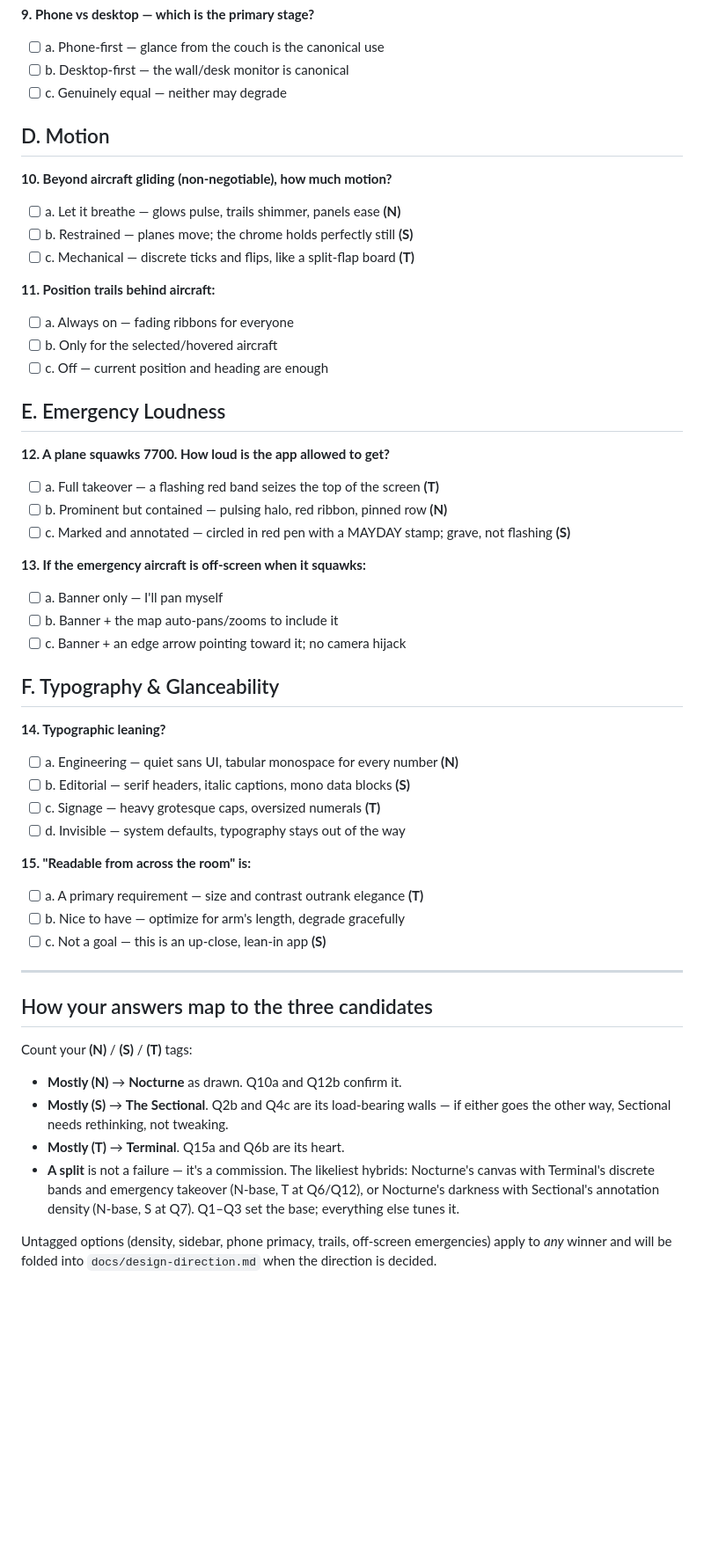
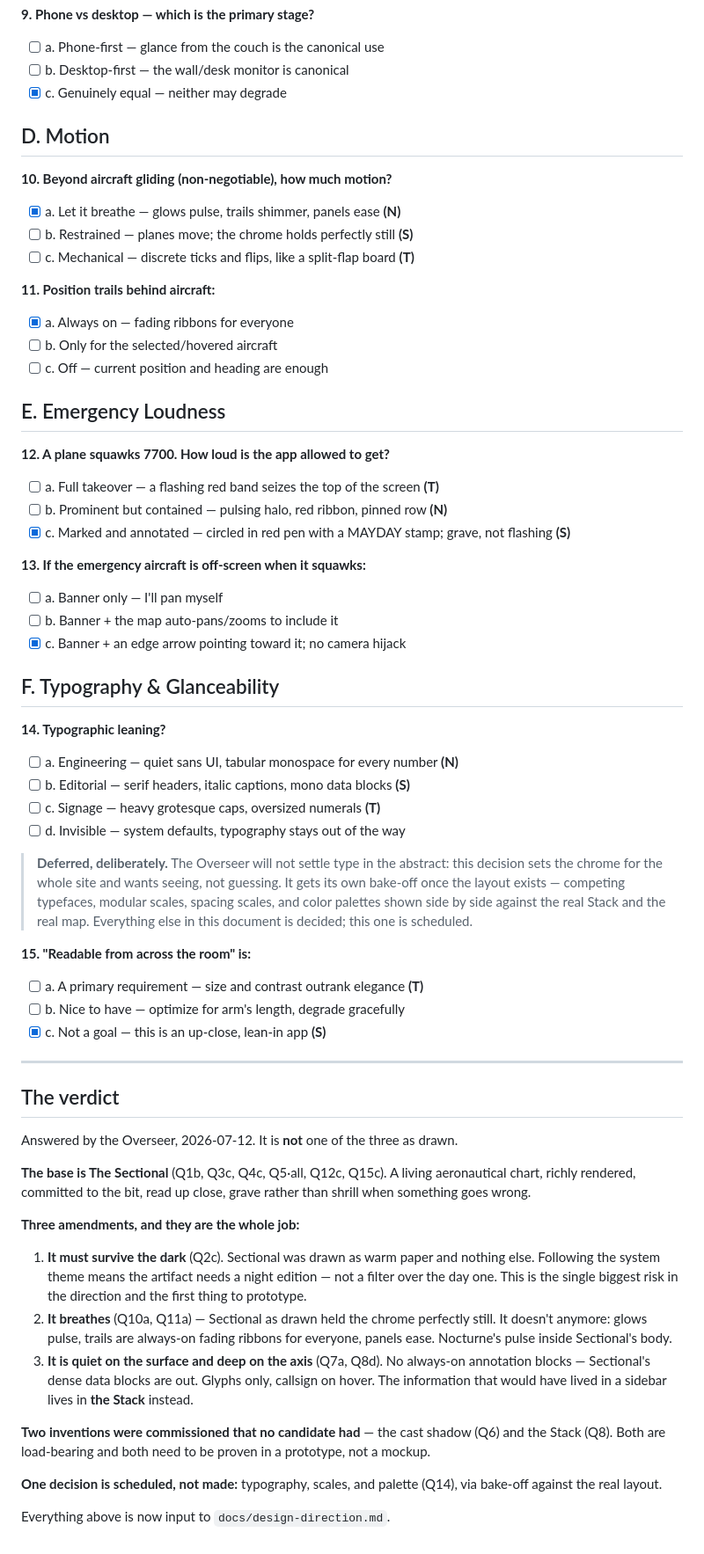
Before and after one commit to brandoncorrea/adsb-map, a Markdown page: docs/design-questionnaire.md, the part around one of its changes. Shown at 88% size. Drawn GitHub-style; blank space fills up the shorter version.

Commit message:
Answer the design questionnaire (Overseer)
Co-Authored-By: Claude Fable 5 <noreply@anthropic.com>

```diff
--- a/docs/design-questionnaire.md
+++ b/docs/design-questionnaire.md
@@ -84,19 +118,19 @@ No essays required, none accepted.
 
 - [ ] a. Phone-first — glance from the couch is the canonical use
 - [ ] b. Desktop-first — the wall/desk monitor is canonical
-- [ ] c. Genuinely equal — neither may degrade
+- [x] c. Genuinely equal — neither may degrade
 
 ## D. Motion
 
 **10. Beyond aircraft gliding (non-negotiable), how much motion?**
 
-- [ ] a. Let it breathe — glows pulse, trails shimmer, panels ease **(N)**
+- [x] a. Let it breathe — glows pulse, trails shimmer, panels ease **(N)**
 - [ ] b. Restrained — planes move; the chrome holds perfectly still **(S)**
 - [ ] c. Mechanical — discrete ticks and flips, like a split-flap board **(T)**
 
 **11. Position trails behind aircraft:**
 
-- [ ] a. Always on — fading ribbons for everyone
+- [x] a. Always on — fading ribbons for everyone
 - [ ] b. Only for the selected/hovered aircraft
 - [ ] c. Off — current position and heading are enough
 
@@ -106,13 +140,13 @@ No essays required, none accepted.
 
 - [ ] a. Full takeover — a flashing red band seizes the top of the screen **(T)**
 - [ ] b. Prominent but contained — pulsing halo, red ribbon, pinned row **(N)**
-- [ ] c. Marked and annotated — circled in red pen with a MAYDAY stamp; grave, not flashing **(S)**
+- [x] c. Marked and annotated — circled in red pen with a MAYDAY stamp; grave, not flashing **(S)**
 
 **13. If the emergency aircraft is off-screen when it squawks:**
 
 - [ ] a. Banner only — I'll pan myself
 - [ ] b. Banner + the map auto-pans/zooms to include it
-- [ ] c. Banner + an edge arrow pointing toward it; no camera hijack
+- [x] c. Banner + an edge arrow pointing toward it; no camera hijack
 
 ## F. Typography & Glanceability
 
@@ -123,27 +157,48 @@ No essays required, none accepted.
 - [ ] c. Signage — heavy grotesque caps, oversized numerals **(T)**
 - [ ] d. Invisible — system defaults, typography stays out of the way
 
+> **Deferred, deliberately.** The Overseer will not settle type in the abstract:
+> this decision sets the chrome for the whole site and wants seeing, not
+> guessing. It gets its own bake-off once the layout exists — competing
+> typefaces, modular scales, spacing scales, and color palettes shown side by
+> side against the real Stack and the real map. Everything else in this document
+> is decided; this one is scheduled.
+
 **15. "Readable from across the room" is:**
 
 - [ ] a. A primary requirement — size and contrast outrank elegance **(T)**
 - [ ] b. Nice to have — optimize for arm's length, degrade gracefully
-- [ ] c. Not a goal — this is an up-close, lean-in app **(S)**
+- [x] c. Not a goal — this is an up-close, lean-in app **(S)**
 
 ---
 
-## How your answers map to the three candidates
+## The verdict
 
-Count your **(N)** / **(S)** / **(T)** tags:
+Answered by the Overseer, 2026-07-12. It is **not** one of the three as drawn.
 
-- **Mostly (N)** → **Nocturne** as drawn. Q10a and Q12b confirm it.
-- **Mostly (S)** → **The Sectional**. Q2b and Q4c are its load-bearing walls —
-  if either goes the other way, Sectional needs rethinking, not tweaking.
-- **Mostly (T)** → **Terminal**. Q15a and Q6b are its heart.
-- **A split** is not a failure — it's a commission. The likeliest hybrids:
-  Nocturne's canvas with Terminal's discrete bands and emergency takeover
-  (N-base, T at Q6/Q12), or Nocturne's darkness with Sectional's annotation
-  density (N-base, S at Q7). Q1–Q3 set the base; everything else tunes it.
+**The base is The Sectional** (Q1b, Q3c, Q4c, Q5·all, Q12c, Q15c). A living
+aeronautical chart, richly rendered, committed to the bit, read up close, grave
+rather than shrill when something goes wrong.
 
-Untagged options (density, sidebar, phone primacy, trails, off-screen
-emergencies) apply to *any* winner and will be folded into
-`docs/design-direction.md` when the direction is decided.
+**Three amendments, and they are the whole job:**
+
+1. **It must survive the dark** (Q2c). Sectional was drawn as warm paper and
+   nothing else. Following the system theme means the artifact needs a night
+   edition — not a filter over the day one. This is the single biggest risk in
+   the direction and the first thing to prototype.
+2. **It breathes** (Q10a, Q11a) — Sectional as drawn held the chrome perfectly
+   still. It doesn't anymore: glows pulse, trails are always-on fading ribbons
+   for everyone, panels ease. Nocturne's pulse inside Sectional's body.
+3. **It is quiet on the surface and deep on the axis** (Q7a, Q8d). No always-on
+   annotation blocks — Sectional's dense data blocks are out. Glyphs only,
+   callsign on hover. The information that would have lived in a sidebar lives
+   in **the Stack** instead.
+
+**Two inventions were commissioned that no candidate had** — the cast shadow
+(Q6) and the Stack (Q8). Both are load-bearing and both need to be proven in a
+prototype, not a mockup.
+
+**One decision is scheduled, not made:** typography, scales, and palette (Q14),
+via bake-off against the real layout.
+
+Everything above is now input to `docs/design-direction.md`.
```
Also changed, not shown: other parts of docs/design-questionnaire.md (+44 -10 lines).
